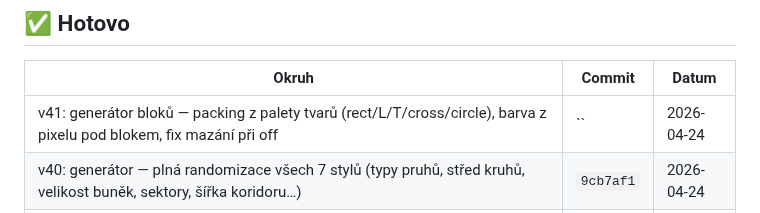
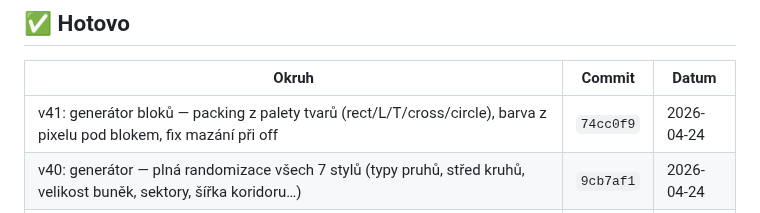
Before and after one commit to Damhole/ballon-belt, a Markdown page: BACKLOG.md, the part around the change. Drawn GitHub-style.

Commit message:
backlog: v41 commit hash

```diff
--- a/BACKLOG.md
+++ b/BACKLOG.md
@@ -384,7 +384,7 @@ _(přesuň sem to, co jsme si vybrali — ať se nehádáme, co právě děláme
 
 | Okruh | Commit | Datum |
 |-------|--------|-------|
-| v41: generátor bloků — packing z palety tvarů (rect/L/T/cross/circle), barva z pixelu pod blokem, fix mazání při off | `` | 2026-04-24 |
+| v41: generátor bloků — packing z palety tvarů (rect/L/T/cross/circle), barva z pixelu pod blokem, fix mazání při off | `74cc0f9` | 2026-04-24 |
 | v40: generátor — plná randomizace všech 7 stylů (typy pruhů, střed kruhů, velikost buněk, sektory, šířka koridoru…) | `9cb7af1` | 2026-04-24 |
 | v39: generátor levelů — 7 pixel stylů (Pruhy/Kruhy/Šum/Šachy/Mandala/Kaleido/Koridor), bloky, checkboxy | `af45bd8` | 2026-04-24 |
 | v38: preset Pop art (primárky + cyan + magenta) | `0c44c8a` | 2026-04-24 |
```
